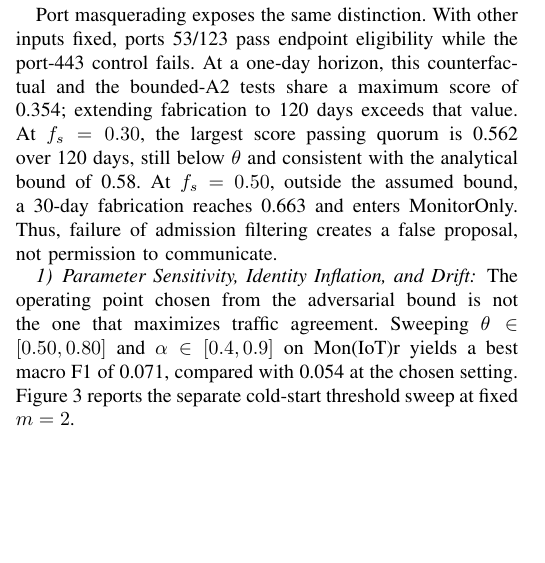
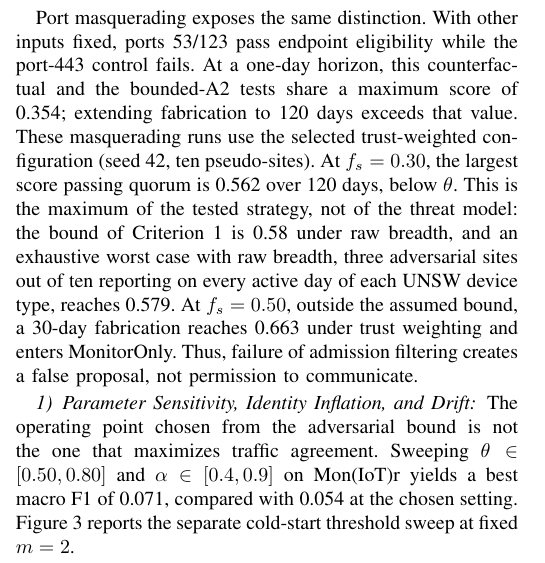
Before and after one commit to fabiooraziomirto/dib, a LaTeX paper (docs/main_tnsm.tex): part of one column of page 9 of 11, cut so that both start at the same text, the shorter picture padded with empty space. Compiled offline with pdfLaTeX.

Commit message:
main_tnsm: group 2, port-masquerading paragraph reports measured values with their configuration (trust-weighted, seed 42) and the raw-breadth worst case (0.579)
Why: 'consistent with the analytical bound of 0.58' compared trust-weighted data with a raw-breadth bound; 0.562 is the maximum of the tested strategy (results/masquerade/manifest.json:45; audit 08 sec. 7, W4; audit 19 sec. 2). The 0.579 comes from analysis_fs/worst_case_real.py (not in results/): flagged in main_tnsm_changes.md.

Co-Authored-By: Claude Sonnet 5.5 <noreply@anthropic.com>

```diff
--- a/docs/main_tnsm.tex
+++ b/docs/main_tnsm.tex
@@ -633,7 +633,7 @@ Captured malicious traffic and fabricated reports challenge admission in differe
 
 DIB stages none of the 59 captured A1 facts; pooled union and frequency filtering stage all of them. Five annotation logs contain 354 packets with IP-literal destinations. Retaining device-originated packets with recognized transport protocols yields 165 observations and 59 endpoint facts. Replacing IPs with resolvable names, with devices, sites, and timing unchanged, raises admission from 0/150 to 21/150 configurations: five device types, $k=1,\ldots,10$ reporting sites, and spread windows of 1, 30, or 120 days. Admission first occurs at $k=7$ over 120 days (score 0.679). The filter rejects unresolved infrastructure, not malicious behavior in general: resolved attacker domains can enter review.
 
-Port masquerading exposes the same distinction. With other inputs fixed, ports 53/123 pass endpoint eligibility while the port-443 control fails. At a one-day horizon, this counterfactual and the bounded-A2 tests share a maximum score of 0.354; extending fabrication to 120 days exceeds that value. At $f_s=0.30$, the largest score passing quorum is 0.562 over 120 days, still below $\theta$ and consistent with the analytical bound of 0.58. At $f_s=0.50$, outside the assumed bound, a 30-day fabrication reaches 0.663 and enters MonitorOnly. Thus, failure of admission filtering creates a false proposal, not permission to communicate.
+Port masquerading exposes the same distinction. With other inputs fixed, ports 53/123 pass endpoint eligibility while the port-443 control fails. At a one-day horizon, this counterfactual and the bounded-A2 tests share a maximum score of 0.354; extending fabrication to 120 days exceeds that value. These masquerading runs use the selected trust-weighted configuration (seed 42, ten pseudo-sites). At $f_s=0.30$, the largest score passing quorum is 0.562 over 120 days, below $\theta$. This is the maximum of the tested strategy, not of the threat model: the bound of Criterion~\ref{crit:poison-bound} is 0.58 under raw breadth, and an exhaustive worst case with raw breadth, three adversarial sites out of ten reporting on every active day of each UNSW device type, reaches 0.579. At $f_s=0.50$, outside the assumed bound, a 30-day fabrication reaches 0.663 under trust weighting and enters MonitorOnly. Thus, failure of admission filtering creates a false proposal, not permission to communicate.
 
 \subsubsection{Parameter Sensitivity, Identity Inflation, and Drift}
 \label{sec:sensitivity-results}
```
